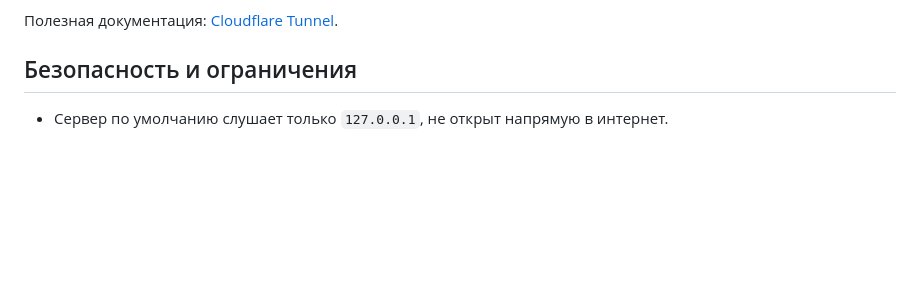
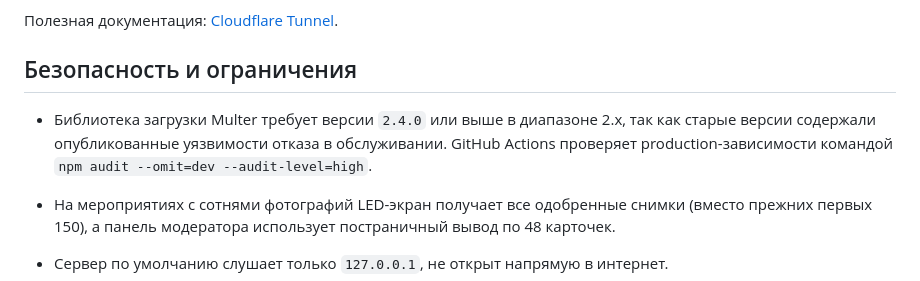
Before and after one commit to Nik13599/BALI-PHOTO-WALL, a Markdown page: README.md, the part around the change. Drawn GitHub-style; blank space fills up the shorter version.

Commit message:
Document patched upload dependency and gallery limits

```diff
--- a/README.md
+++ b/README.md
@@ -52,6 +52,9 @@
 
 ## Безопасность и ограничения
 
+- Библиотека загрузки Multer требует версии `2.4.0` или выше в диапазоне 2.x, так как старые версии содержали опубликованные уязвимости отказа в обслуживании. GitHub Actions проверяет production-зависимости командой `npm audit --omit=dev --audit-level=high`.
+- На мероприятиях с сотнями фотографий LED-экран получает все одобренные снимки (вместо прежних первых 150), а панель модератора использует постраничный вывод по 48 карточек.
+
 - Сервер по умолчанию слушает только `127.0.0.1`, не открыт напрямую в интернет.
 - Панель админа защищена паролем, подписанной HttpOnly cookie на 12 часов и дополнительным заголовком на изменяющих запросах.
 - Доступ к снимкам (даже одобренным) требует отдельной авторизации оператора экрана или администратора. Без авторизации API фотографий отвечает 401; неодобренные фото не показываются на LED-экране.
```
